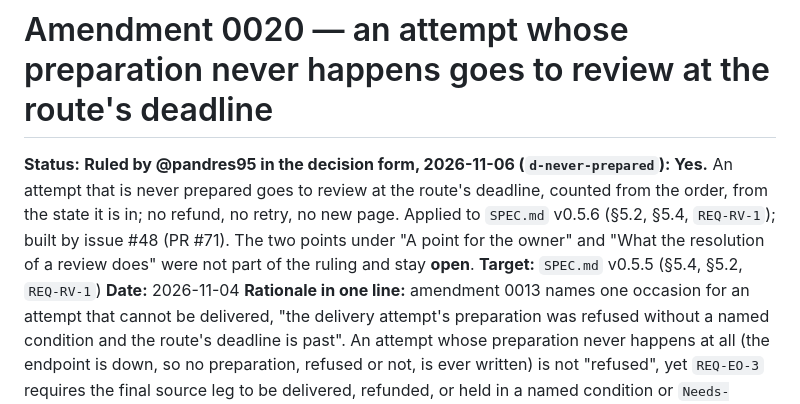
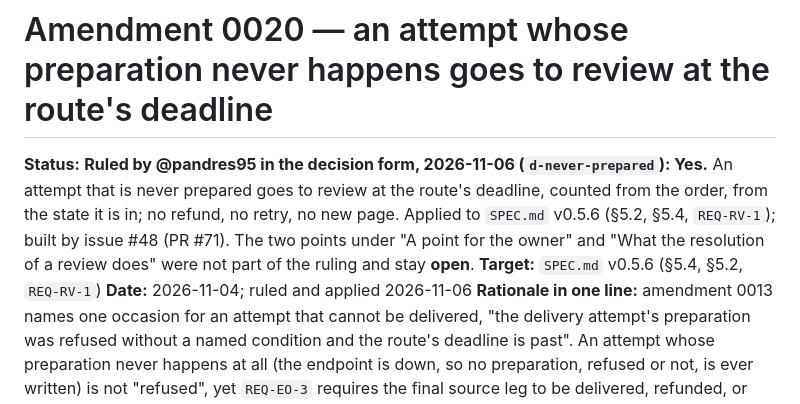
Before and after one commit to bloque-app/bezent, a Markdown page: amendments/0020-never-prepared-attempt.md, the part around the change. Drawn GitHub-style.

Commit message:
docs: apply amendment 0020 in SPEC.md line 18 and amendment header
Co-Authored-By: Claude Sonnet 5.5 <noreply@anthropic.com>
Signed-off-by: Pablo Andrés Dorado Suárez <hola@pablodorado.com>

```diff
--- a/amendments/0020-never-prepared-attempt.md
+++ b/amendments/0020-never-prepared-attempt.md
@@ -9,8 +9,8 @@ SPDX-License-Identifier: CC-BY-4.0
 goes to review at the route's deadline, counted from the order, from the state it is in; no refund, no retry, no new page.
 Applied to `SPEC.md` v0.5.6 (§5.2, §5.4, `REQ-RV-1`); built by issue #48 (PR #71). The two points under "A point for the
 owner" and "What the resolution of a review does" were not part of the ruling and stay **open**.
-**Target:** `SPEC.md` v0.5.5 (§5.4, §5.2, `REQ-RV-1`)
-**Date:** 2026-11-04
+**Target:** `SPEC.md` v0.5.6 (§5.4, §5.2, `REQ-RV-1`)
+**Date:** 2026-11-04; ruled and applied 2026-11-06
 **Rationale in one line:** amendment 0013 names one occasion for an attempt that cannot be delivered, "the delivery attempt's
 preparation was refused without a named condition and the route's deadline is past". An attempt whose preparation never
 happens at all (the endpoint is down, so no preparation, refused or not, is ever written) is not "refused", yet `REQ-EO-3`
```
Also changed, not shown: SPEC.md (+1 -1 lines).
